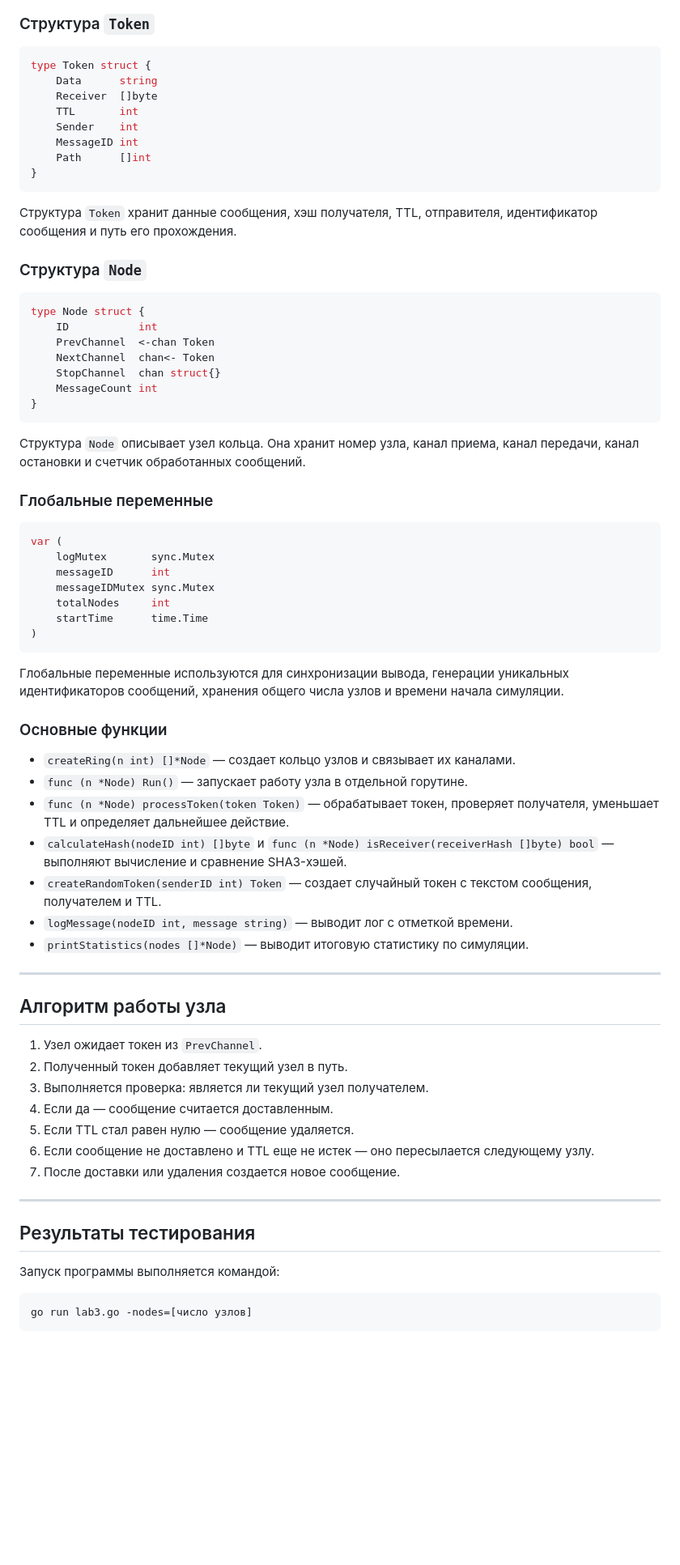
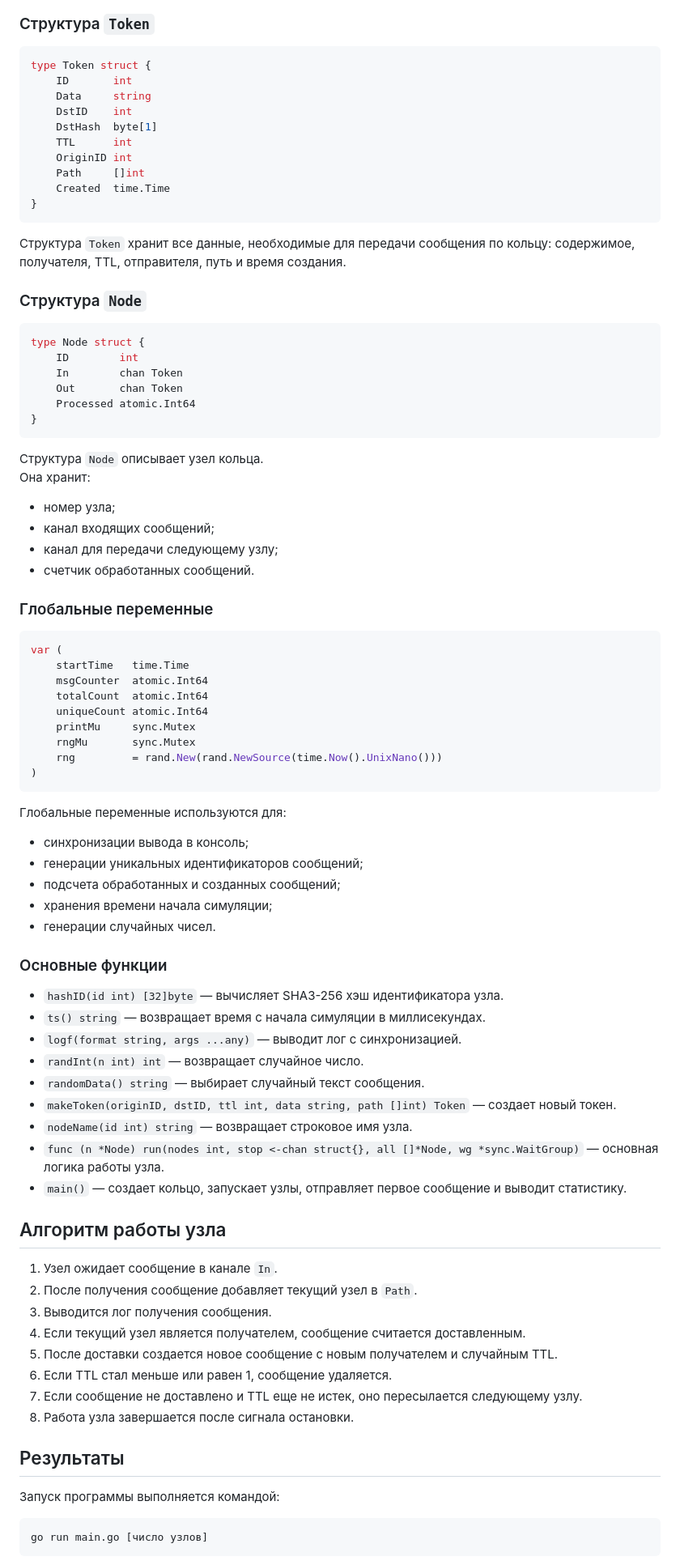
Before and after one commit to aminaiskakova/programming_languages, a Markdown page: lab3_go/README.md, the part around one of its changes. Shown at 81% size. Rendered like a GitHub page; blank space fills up the shorter version.

````diff
--- a/lab3_go/README.md
+++ b/lab3_go/README.md
@@ -27,73 +27,87 @@
 
 ```go
 type Token struct {
-    Data      string
-    Receiver  []byte
-    TTL       int
-    Sender    int
-    MessageID int
-    Path      []int
+    ID       int
+    Data     string
+    DstID    int
+    DstHash  byte[1]
+    TTL      int
+    OriginID int
+    Path     []int
+    Created  time.Time
 }
 ```
 
-Структура `Token` хранит данные сообщения, хэш получателя, TTL, отправителя, идентификатор сообщения и путь его прохождения.
+Структура `Token` хранит все данные, необходимые для передачи сообщения по кольцу: содержимое, получателя, TTL, отправителя, путь и время создания.
 
 ### Структура `Node`
 
 ```go
 type Node struct {
-    ID           int
-    PrevChannel  <-chan Token
-    NextChannel  chan<- Token
-    StopChannel  chan struct{}
-    MessageCount int
+    ID        int
+    In        chan Token
+    Out       chan Token
+    Processed atomic.Int64
 }
 ```
 
-Структура `Node` описывает узел кольца. Она хранит номер узла, канал приема, канал передачи, канал остановки и счетчик обработанных сообщений.
+Структура `Node` описывает узел кольца.
+Она хранит:
+- номер узла;
+- канал входящих сообщений;
+- канал для передачи следующему узлу;
+- счетчик обработанных сообщений.
 
 ### Глобальные переменные
 
 ```go
 var (
-    logMutex       sync.Mutex
-    messageID      int
-    messageIDMutex sync.Mutex
-    totalNodes     int
-    startTime      time.Time
+    startTime   time.Time
+    msgCounter  atomic.Int64
+    totalCount  atomic.Int64
+    uniqueCount atomic.Int64
+    printMu     sync.Mutex
+    rngMu       sync.Mutex
+    rng         = rand.New(rand.NewSource(time.Now().UnixNano()))
 )
 ```
 
-Глобальные переменные используются для синхронизации вывода, генерации уникальных идентификаторов сообщений, хранения общего числа узлов и времени начала симуляции.
+Глобальные переменные используются для:
+- синхронизации вывода в консоль;
+- генерации уникальных идентификаторов сообщений;
+- подсчета обработанных и созданных сообщений;
+- хранения времени начала симуляции;
+- генерации случайных чисел.
 
 ### Основные функции
 
-- `createRing(n int) []*Node` — создает кольцо узлов и связывает их каналами.
-- `func (n *Node) Run()` — запускает работу узла в отдельной горутине.
-- `func (n *Node) processToken(token Token)` — обрабатывает токен, проверяет получателя, уменьшает TTL и определяет дальнейшее действие.
-- `calculateHash(nodeID int) []byte` и `func (n *Node) isReceiver(receiverHash []byte) bool` — выполняют вычисление и сравнение SHA3-хэшей.
-- `createRandomToken(senderID int) Token` — создает случайный токен с текстом сообщения, получателем и TTL.
-- `logMessage(nodeID int, message string)` — выводит лог с отметкой времени.
-- `printStatistics(nodes []*Node)` — выводит итоговую статистику по симуляции.
+- `hashID(id int) [32]byte` — вычисляет SHA3-256 хэш идентификатора узла.
+- `ts() string` — возвращает время с начала симуляции в миллисекундах.
+- `logf(format string, args ...any)` — выводит лог с синхронизацией.
+- `randInt(n int) int` — возвращает случайное число.
+- `randomData() string` — выбирает случайный текст сообщения.
+- `makeToken(originID, dstID, ttl int, data string, path []int) Token` — создает новый токен.
+- `nodeName(id int) string` — возвращает строковое имя узла.
+- `func (n *Node) run(nodes int, stop <-chan struct{}, all []*Node, wg *sync.WaitGroup)` — основная логика работы узла.
+- `main()` — создает кольцо, запускает узлы, отправляет первое сообщение и выводит статистику.
 
----
 
 ## Алгоритм работы узла
 
-1. Узел ожидает токен из `PrevChannel`.
-2. Полученный токен добавляет текущий узел в путь.
-3. Выполняется проверка: является ли текущий узел получателем.
-4. Если да — сообщение считается доставленным.
-5. Если TTL стал равен нулю — сообщение удаляется.
-6. Если сообщение не доставлено и TTL еще не истек — оно пересылается следующему узлу.
-7. После доставки или удаления создается новое сообщение.
+1. Узел ожидает сообщение в канале `In`.
+2. После получения сообщение добавляет текущий узел в `Path`.
+3. Выводится лог получения сообщения.
+4. Если текущий узел является получателем, сообщение считается доставленным.
+5. После доставки создается новое сообщение с новым получателем и случайным TTL.
+6. Если TTL стал меньше или равен 1, сообщение удаляется.
+7. Если сообщение не доставлено и TTL еще не истек, оно пересылается следующему узлу.
+8. Работа узла завершается после сигнала остановки.
 
----
 
-## Результаты тестирования
+## Результаты
 
 Запуск программы выполняется командой:
 
 ```bash
-go run lab3.go -nodes=[число узлов]
+go run main.go [число узлов]
 ```
````
Also changed, not shown: other parts of lab3_go/README.md (+4 -12 lines).
